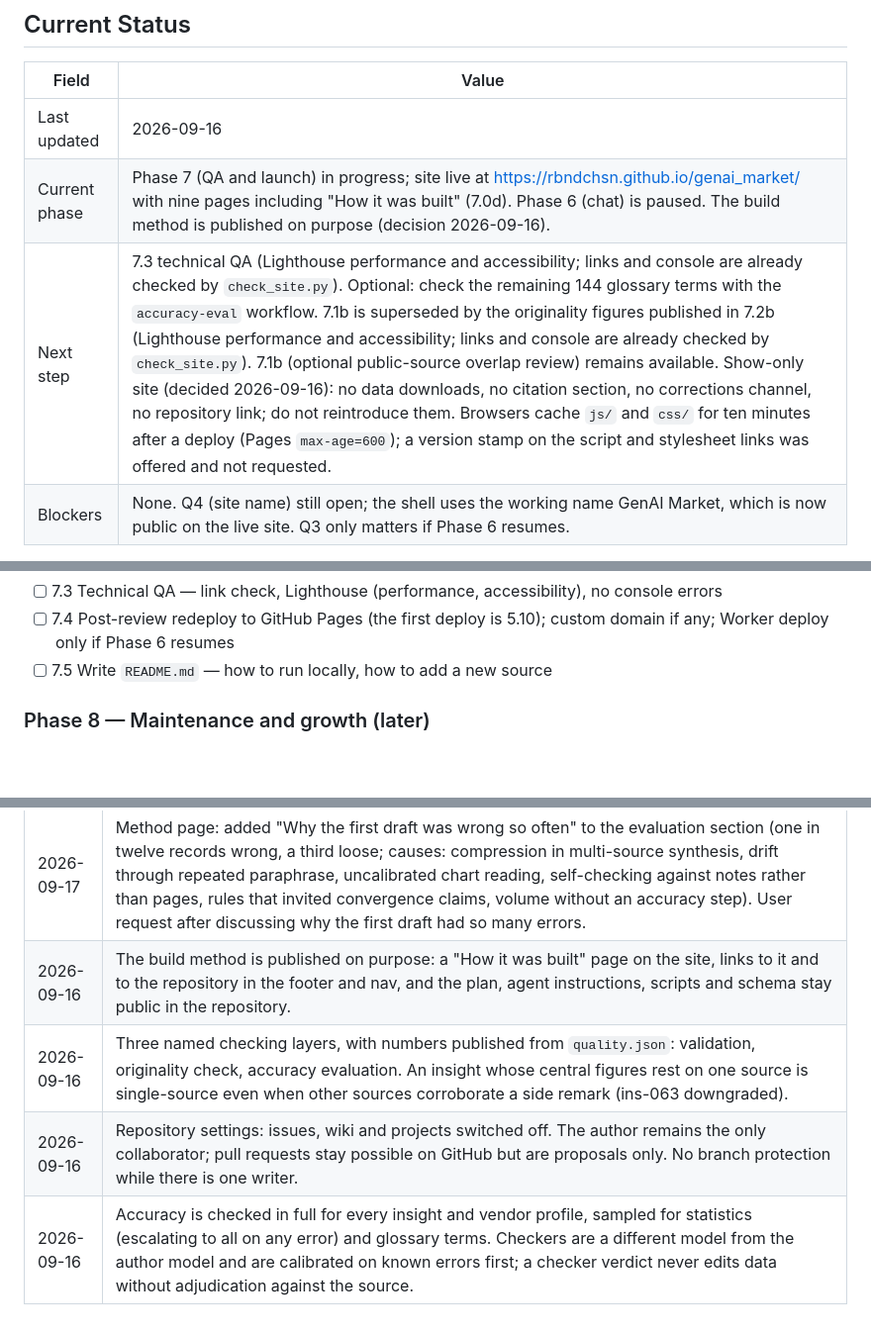
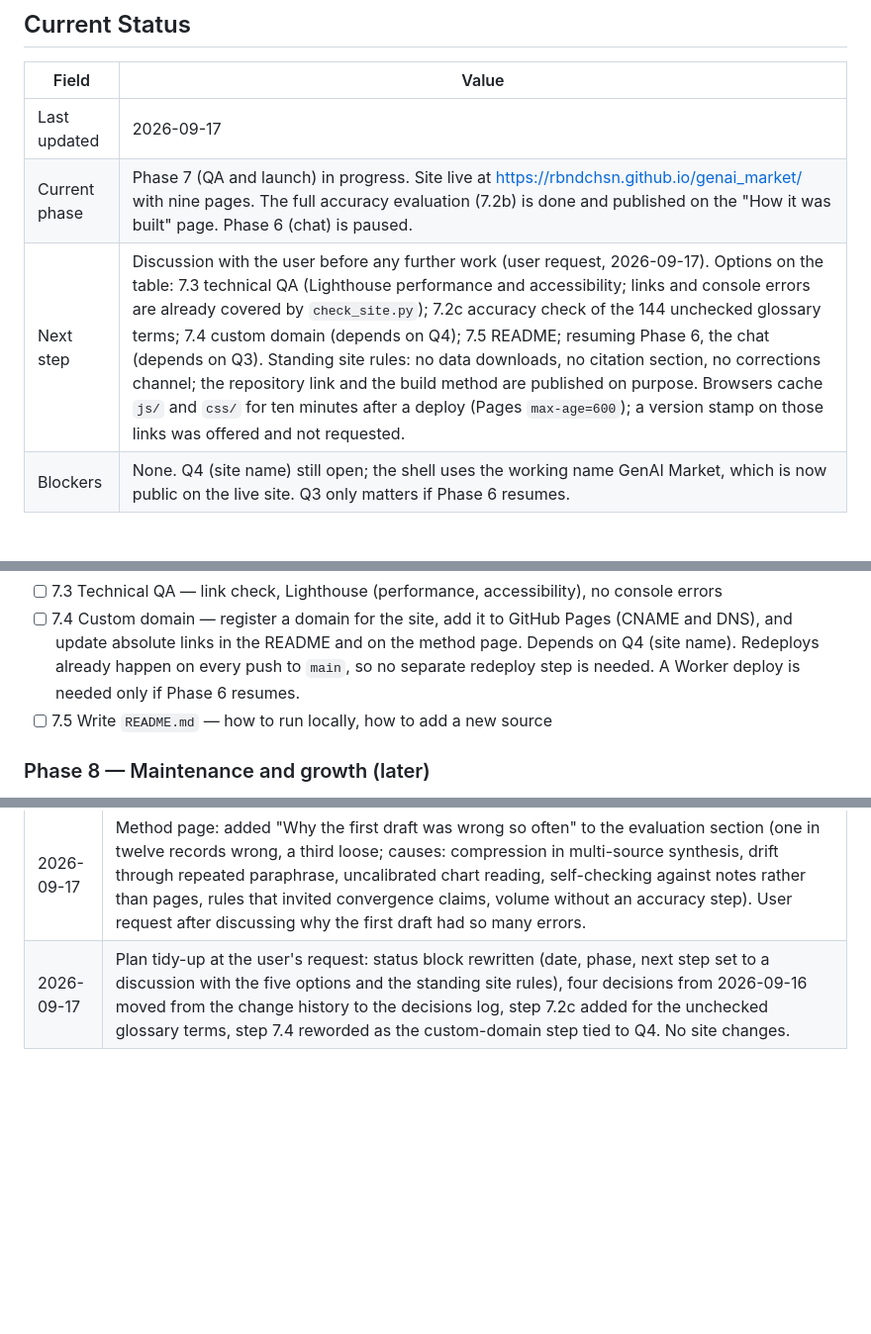
Before and after one commit to rbndchsn/genai_market, a Markdown page: plan.md, 3 parts joined by grey strips. Shown at 99% size. GitHub-like rendering; blank space fills up the shorter version.

Commit message:
Plan tidy-up: status block, decisions log, steps 7.2c and 7.4
Co-Authored-By: Claude Opus 5 (1M context) <noreply@anthropic.com>

```diff
--- a/plan.md
+++ b/plan.md
@@ -9,9 +9,9 @@ and updates it as work lands. See `CLAUDE.md` for the rules.
 
 | Field | Value |
 |---|---|
-| Last updated | 2026-09-16 |
-| Current phase | Phase 7 (QA and launch) in progress; site live at https://rbndchsn.github.io/genai_market/ with nine pages including "How it was built" (7.0d). Phase 6 (chat) is paused. The build method is published on purpose (decision 2026-09-16). |
-| Next step | 7.3 technical QA (Lighthouse performance and accessibility; links and console are already checked by `check_site.py`). Optional: check the remaining 144 glossary terms with the `accuracy-eval` workflow. 7.1b is superseded by the originality figures published in 7.2b (Lighthouse performance and accessibility; links and console are already checked by `check_site.py`). 7.1b (optional public-source overlap review) remains available. Show-only site (decided 2026-09-16): no data downloads, no citation section, no corrections channel, no repository link; do not reintroduce them. Browsers cache `js/` and `css/` for ten minutes after a deploy (Pages `max-age=600`); a version stamp on the script and stylesheet links was offered and not requested. |
+| Last updated | 2026-09-17 |
+| Current phase | Phase 7 (QA and launch) in progress. Site live at https://rbndchsn.github.io/genai_market/ with nine pages. The full accuracy evaluation (7.2b) is done and published on the "How it was built" page. Phase 6 (chat) is paused. |
+| Next step | Discussion with the user before any further work (user request, 2026-09-17). Options on the table: 7.3 technical QA (Lighthouse performance and accessibility; links and console errors are already covered by `check_site.py`); 7.2c accuracy check of the 144 unchecked glossary terms; 7.4 custom domain (depends on Q4); 7.5 README; resuming Phase 6, the chat (depends on Q3). Standing site rules: no data downloads, no citation section, no corrections channel; the repository link and the build method are published on purpose. Browsers cache `js/` and `css/` for ten minutes after a deploy (Pages `max-age=600`); a version stamp on those links was offered and not requested. |
 | Blockers | None. Q4 (site name) still open; the shell uses the working name GenAI Market, which is now public on the live site. Q3 only matters if Phase 6 resumes. |
 
 Repository: https://github.com/rbndchsn/genai_market (public, `main`). Commit only when the user asks. `content/synth/`, `content/raw/` and `sourcedoc/` are git-ignored; the synth notes exist only on the local machine, so do not delete them.
@@ -262,5 +263,5 @@ Paused so the MVP does not depend on a Cloudflare Worker or an API key. Resume a
 - [ ] 7.3 Technical QA — link check, Lighthouse (performance, accessibility), no console errors
-- [ ] 7.4 Post-review redeploy to GitHub Pages (the first deploy is 5.10); custom domain if any; Worker deploy only if Phase 6 resumes
+- [ ] 7.4 Custom domain — register a domain for the site, add it to GitHub Pages (CNAME and DNS), and update absolute links in the README and on the method page. Depends on Q4 (site name). Redeploys already happen on every push to `main`, so no separate redeploy step is needed. A Worker deploy is needed only if Phase 6 resumes.
 - [ ] 7.5 Write `README.md` — how to run locally, how to add a new source
 
 ### Phase 8 — Maintenance and growth (later)
@@ -365,7 +370,4 @@ Paused so the MVP does not depend on a Cloudflare Worker or an API key. Resume a
 | 2026-09-16 | Step 7.2b added and done: full accuracy evaluation of 402 records (every insight, vendor profile and statistic; 20 glossary terms), 166 records corrected, results and per-record notes published on `method.html` from `quality.json`. Method page text updated (models used, phases, takeaways, fourth lesson). Evidence counts changed (47 multi, 32 single, 16 analysis). Repository issues, wiki and projects switched off earlier the same day. |
 | 2026-09-16 | Method page: new section "Evaluating AI-written research" (why evaluation matters, why a sample was not enough, the ten-step procedure, run figures read from `quality.json` `accuracy.run`, lessons), linked from the page menu and the phases list. User request, to teach the importance of evaluation. |
 | 2026-09-17 | Method page: added "Why the first draft was wrong so often" to the evaluation section (one in twelve records wrong, a third loose; causes: compression in multi-source synthesis, drift through repeated paraphrase, uncalibrated chart reading, self-checking against notes rather than pages, rules that invited convergence claims, volume without an accuracy step). User request after discussing why the first draft had so many errors. |
-| 2026-09-16 | The build method is published on purpose: a "How it was built" page on the site, links to it and to the repository in the footer and nav, and the plan, agent instructions, scripts and schema stay public in the repository. | User decision after weighing it: the method is the evidence of the AI skill the author wants to be known for; the site alone cannot show it. Copying the method does not copy the judgement or the maintenance. |
-| 2026-09-16 | Three named checking layers, with numbers published from `quality.json`: validation, originality check, accuracy evaluation. An insight whose central figures rest on one source is single-source even when other sources corroborate a side remark (ins-063 downgraded). | Readers of a meta-analysis should see how it was checked; the words are chosen so that automated checks are not mistaken for evaluation. |
-| 2026-09-16 | Repository settings: issues, wiki and projects switched off. The author remains the only collaborator; pull requests stay possible on GitHub but are proposals only. No branch protection while there is one writer. | Show-only project: readers may read and fork, and nothing an outsider does can appear under the repo's name. |
-| 2026-09-16 | Accuracy is checked in full for every insight and vendor profile, sampled for statistics (escalating to all on any error) and glossary terms. Checkers are a different model from the author model and are calibrated on known errors first; a checker verdict never edits data without adjudication against the source. | User decision after the 7.2 sample found 8 of 20 records needing a fix. The sample was too small to bound the error rate; a meta-analysis cannot publish prose with an unknown error rate. User asked for the full run without per-fork checkpoints. |
+| 2026-09-17 | Plan tidy-up at the user's request: status block rewritten (date, phase, next step set to a discussion with the five options and the standing site rules), four decisions from 2026-09-16 moved from the change history to the decisions log, step 7.2c added for the unchecked glossary terms, step 7.4 reworded as the custom-domain step tied to Q4. No site changes. |
```
Also changed, not shown: other parts of plan.md (+5 -0 lines).
